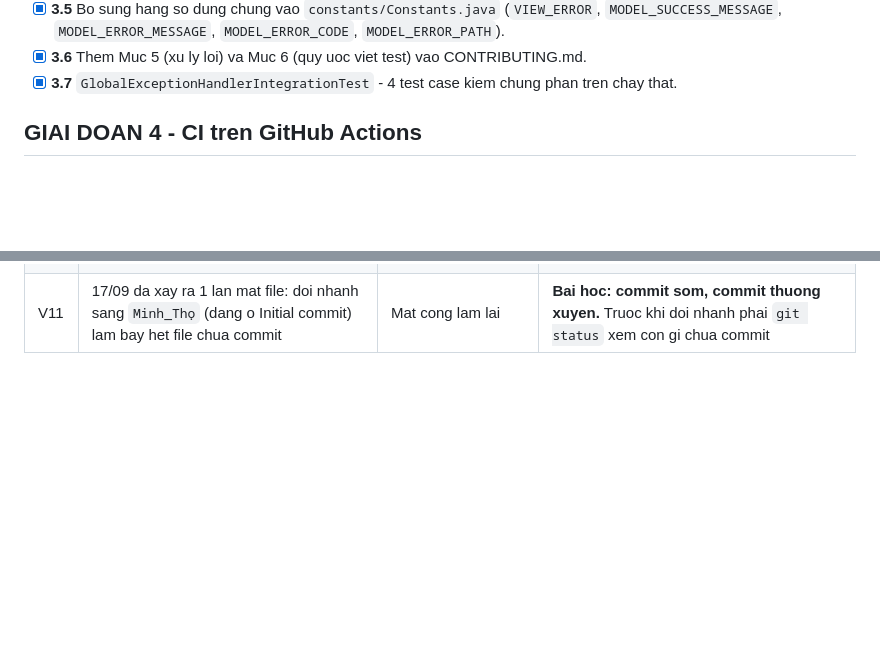
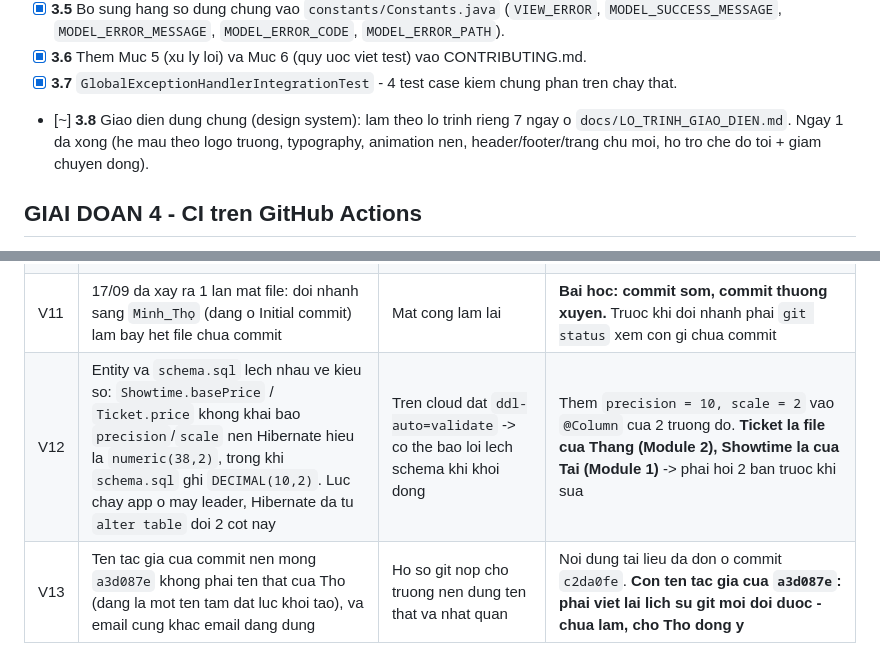
Before and after one commit to tho03072006-bot/CNPM_PROJECT_CK, a Markdown page: docs/KE_HOACH_MODULE4.md, 2 parts joined by grey strips. GitHub-like rendering; blank space fills up the shorter version.

Commit message:
docs(module4): them lo trinh lam giao dien 7 ngay va cap nhat ke hoach

```diff
--- a/docs/KE_HOACH_MODULE4.md
+++ b/docs/KE_HOACH_MODULE4.md
@@ -65,6 +65,9 @@ Ky hieu: `[x]` da xong - `[ ]` chua lam - `[~]` dang lam / cho dieu kien ben ngo
       (`VIEW_ERROR`, `MODEL_SUCCESS_MESSAGE`, `MODEL_ERROR_MESSAGE`, `MODEL_ERROR_CODE`, `MODEL_ERROR_PATH`).
 - [x] **3.6** Them Muc 5 (xu ly loi) va Muc 6 (quy uoc viet test) vao CONTRIBUTING.md.
 - [x] **3.7** `GlobalExceptionHandlerIntegrationTest` - 4 test case kiem chung phan tren chay that.
+- [~] **3.8** Giao dien dung chung (design system): lam theo lo trinh rieng 7 ngay o
+      `docs/LO_TRINH_GIAO_DIEN.md`. Ngay 1 da xong (he mau theo logo truong, typography,
+      animation nen, header/footer/trang chu moi, ho tro che do toi + giam chuyen dong).
 
 ## GIAI DOAN 4 - CI tren GitHub Actions
 
@@ -140,3 +143,5 @@ Ky hieu: `[x]` da xong - `[ ]` chua lam - `[~]` dang lam / cho dieu kien ben ngo
 | V9 | **Commit nen mong `a3d087e` chua tung duoc push.** Ca 6 nhanh tren remote (main, develop, 4 nhanh ca nhan) deu dang o `3764755 Initial commit` - chi co README + .gitignore | 3 thanh vien clone ve khong co pom.xml, khong co entity, khong co gi de code | Buoc 5.0 - **lam ngay** |
 | V10 | `mvn spring-boot:run` bao `Could not find or load main class`. Nguyen nhan: duong dan du an co dau tieng Viet (`D:\Cong nghe phan mem\...`) ma JVM tren may dang co `sun.jnu.encoding=Cp1252` nen giai ma sai classpath khi fork tien trinh con | Khong chay duoc ung dung bang lenh Maven (rieng `mvn test` van chay duoc vi surefire truyen classpath kieu khac) | 2 cach: (a) doi thu muc du an sang duong dan khong dau, vi du `D:\CNPM\Project_CK_NHOM05`; hoac (b) bat "Beta: Use Unicode UTF-8 for worldwide language support" trong Windows Region settings. Nen chon (a) vi khong dung cham cai dat he thong |
 | V11 | 17/09 da xay ra 1 lan mat file: doi nhanh sang `Minh_Thọ` (dang o Initial commit) lam bay het file chua commit | Mat cong lam lai | **Bai hoc: commit som, commit thuong xuyen.** Truoc khi doi nhanh phai `git status` xem con gi chua commit |
+| V12 | Entity va `schema.sql` lech nhau ve kieu so: `Showtime.basePrice` / `Ticket.price` khong khai bao `precision`/`scale` nen Hibernate hieu la `numeric(38,2)`, trong khi `schema.sql` ghi `DECIMAL(10,2)`. Luc chay app o may leader, Hibernate da tu `alter table` doi 2 cot nay | Tren cloud dat `ddl-auto=validate` -> co the bao loi lech schema khi khoi dong | Them `precision = 10, scale = 2` vao `@Column` cua 2 truong do. **Ticket la file cua Thang (Module 2), Showtime la cua Tai (Module 1)** -> phai hoi 2 ban truoc khi sua |
+| V13 | Ten tac gia cua commit nen mong `a3d087e` khong phai ten that cua Tho (dang la mot ten tam dat luc khoi tao), va email cung khac email dang dung | Ho so git nop cho truong nen dung ten that va nhat quan | Noi dung tai lieu da don o commit `c2da0fe`. **Con ten tac gia cua `a3d087e`: phai viet lai lich su git moi doi duoc - chua lam, cho Tho dong y** |
```
Also changed, not shown: docs/LO_TRINH_GIAO_DIEN.md (added, +58 -0 lines).
